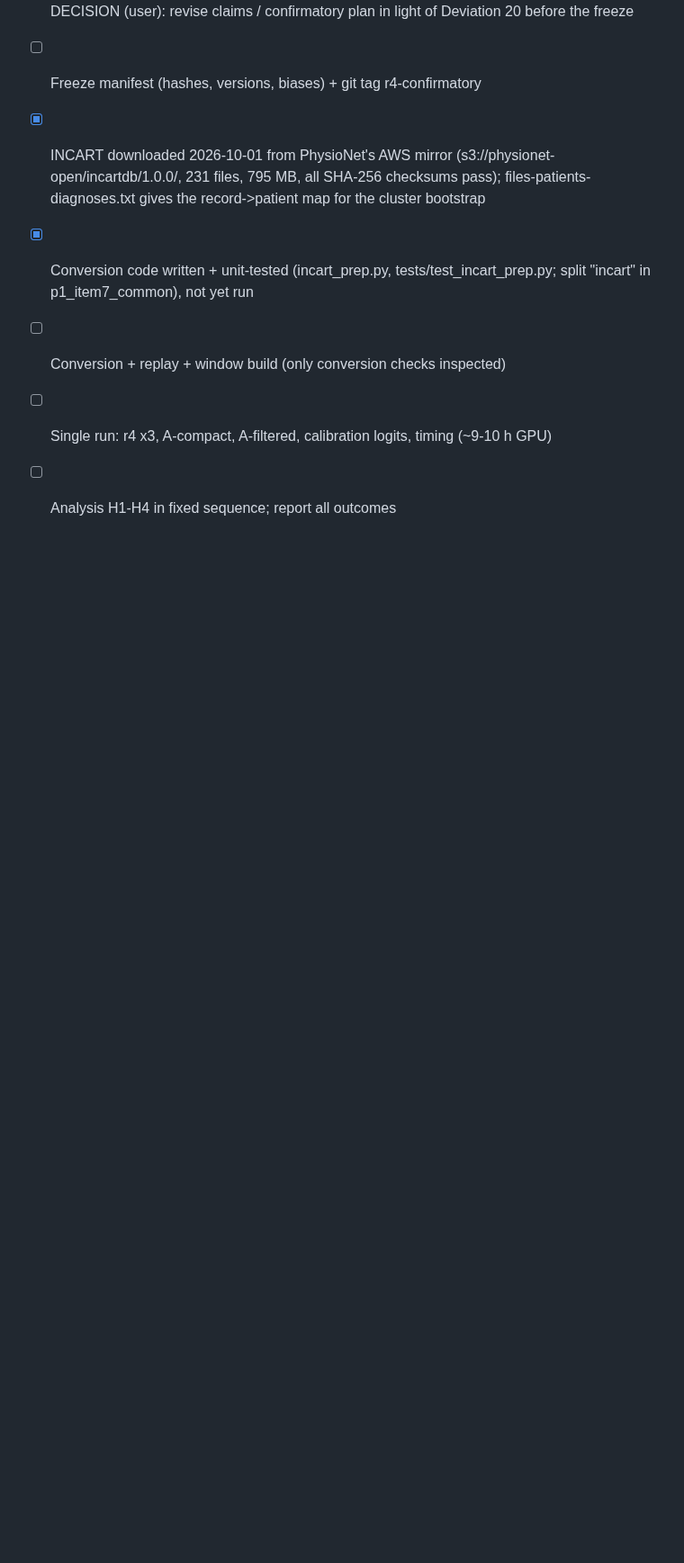
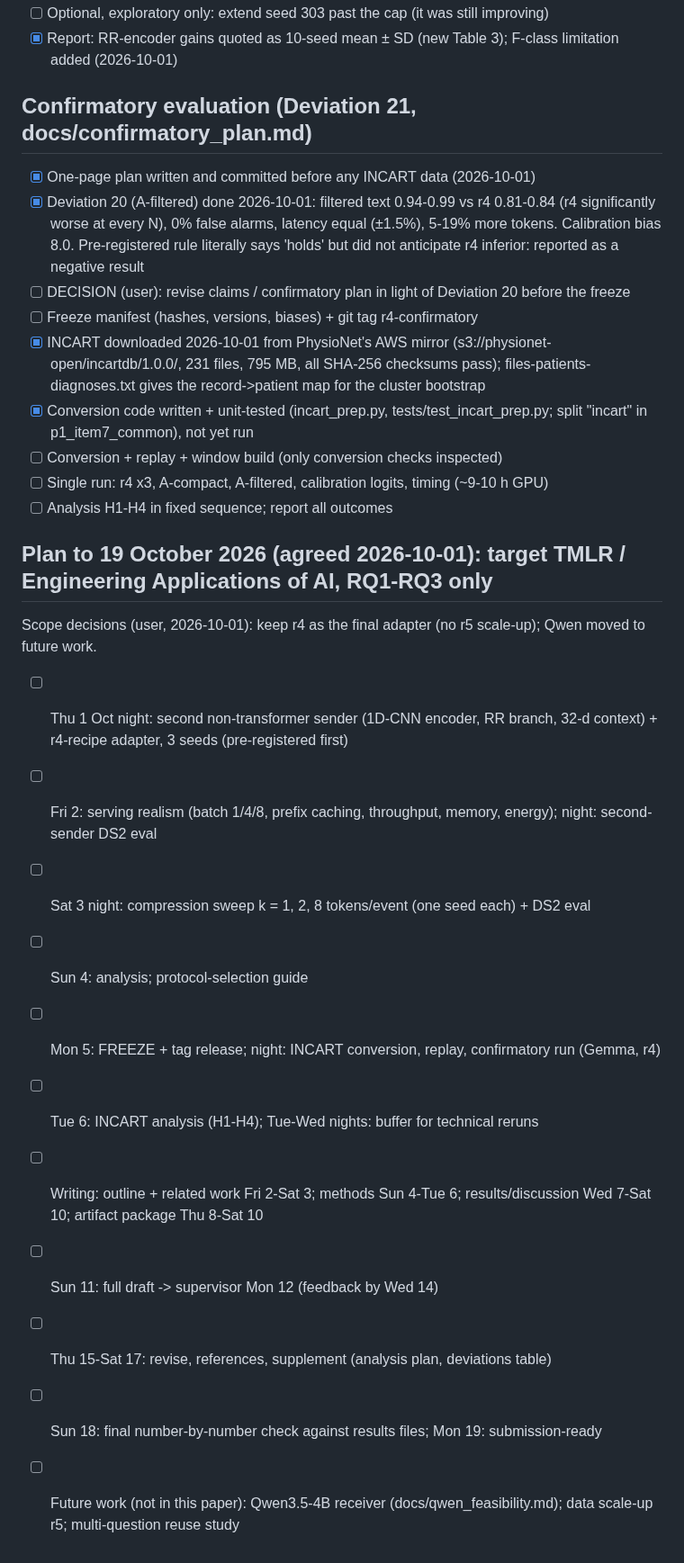
Before and after one commit to a1if/Heterogeneous-Multi-Agent-Edge-AI-for-Clinical-Decision-Support, a Markdown page: TASKS.md, the part around the change. Shown at 90% size. GitHub-like rendering; blank space fills up the shorter version.

Commit message:
TASKS: plan to 19 October (keep r4; Qwen to future work)
Co-Authored-By: Claude Opus 5.5 <noreply@anthropic.com>

```diff
--- a/TASKS.md
+++ b/TASKS.md
@@ -170,3 +170,17 @@ Next steps, in order (from repo root, one GPU job at a time):
 - [ ] Conversion + replay + window build (only conversion checks inspected)
 - [ ] Single run: r4 x3, A-compact, A-filtered, calibration logits, timing (~9-10 h GPU)
 - [ ] Analysis H1-H4 in fixed sequence; report all outcomes
+
+## Plan to 19 October 2026 (agreed 2026-10-01): target TMLR / Engineering Applications of AI, RQ1-RQ3 only
+Scope decisions (user, 2026-10-01): keep r4 as the final adapter (no r5 scale-up); Qwen moved to future work.
+- [ ] Thu 1 Oct night: second non-transformer sender (1D-CNN encoder, RR branch, 32-d context) + r4-recipe adapter, 3 seeds (pre-registered first)
+- [ ] Fri 2: serving realism (batch 1/4/8, prefix caching, throughput, memory, energy); night: second-sender DS2 eval
+- [ ] Sat 3 night: compression sweep k = 1, 2, 8 tokens/event (one seed each) + DS2 eval
+- [ ] Sun 4: analysis; protocol-selection guide
+- [ ] Mon 5: FREEZE + tag release; night: INCART conversion, replay, confirmatory run (Gemma, r4)
+- [ ] Tue 6: INCART analysis (H1-H4); Tue-Wed nights: buffer for technical reruns
+- [ ] Writing: outline + related work Fri 2-Sat 3; methods Sun 4-Tue 6; results/discussion Wed 7-Sat 10; artifact package Thu 8-Sat 10
+- [ ] Sun 11: full draft -> supervisor Mon 12 (feedback by Wed 14)
+- [ ] Thu 15-Sat 17: revise, references, supplement (analysis plan, deviations table)
+- [ ] Sun 18: final number-by-number check against results files; Mon 19: submission-ready
+- [ ] Future work (not in this paper): Qwen3.5-4B receiver (docs/qwen_feasibility.md); data scale-up r5; multi-question reuse study
```
